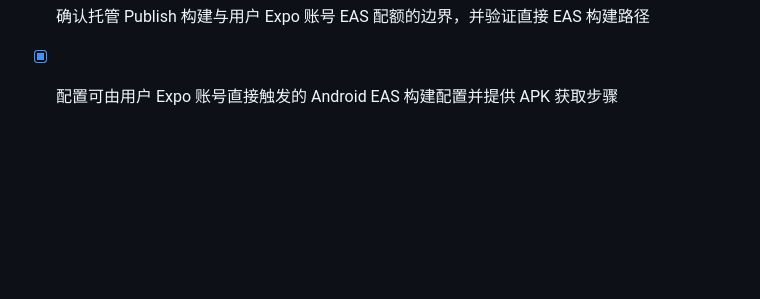
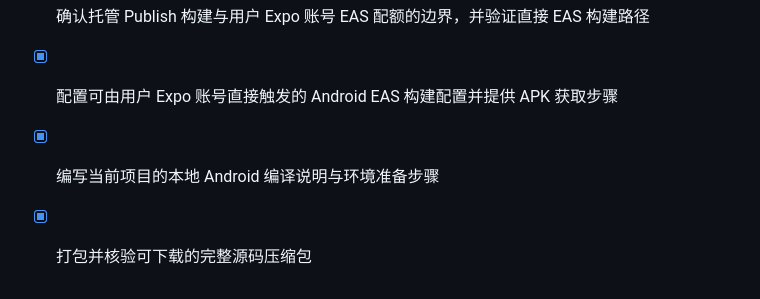
Before and after one commit to MMCKB/OpenWRT-Status-APP, a Markdown page: todo.md, the part around the change. Drawn GitHub-style; blank space fills up the shorter version.

Commit message:
Checkpoint: 新增 LOCAL_ANDROID_BUILD.md，说明在个人电脑安装依赖、预构建、调试和导出 Android APK 的步骤；同时生成并校验不含密钥和依赖缓存的完整源码压缩包。

```diff
--- a/todo.md
+++ b/todo.md
@@ -69,3 +69,5 @@
 - [x] 通过旧 Expo 账号访问令牌核验源账号权限，避免使用卡顿的浏览器接管
 - [x] 确认托管 Publish 构建与用户 Expo 账号 EAS 配额的边界，并验证直接 EAS 构建路径
 - [x] 配置可由用户 Expo 账号直接触发的 Android EAS 构建配置并提供 APK 获取步骤
+- [x] 编写当前项目的本地 Android 编译说明与环境准备步骤
+- [x] 打包并核验可下载的完整源码压缩包
```
Also changed, not shown: LOCAL_ANDROID_BUILD.md (added, +126 -0 lines).
